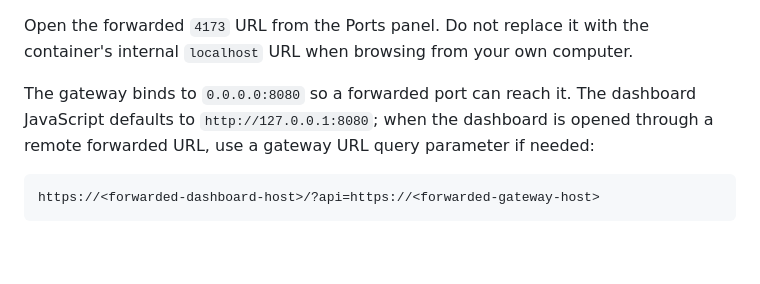
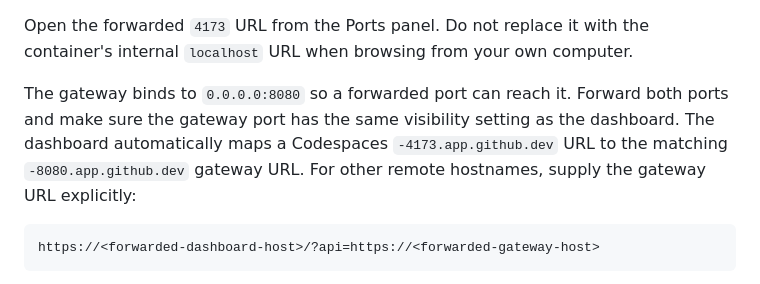
Before and after one commit to konwxmecom/distributed-kv-store, a Markdown page: TEST_SETUP.md, the part around the change. GitHub-like rendering; blank space fills up the shorter version.

````diff
--- a/TEST_SETUP.md
+++ b/TEST_SETUP.md
@@ -302,7 +302,7 @@ In VS Code, open the **Ports** panel and forward ports:
 
 Open the forwarded `4173` URL from the Ports panel. Do not replace it with the container's internal `localhost` URL when browsing from your own computer.
 
-The gateway binds to `0.0.0.0:8080` so a forwarded port can reach it. The dashboard JavaScript defaults to `http://127.0.0.1:8080`; when the dashboard is opened through a remote forwarded URL, use a gateway URL query parameter if needed:
+The gateway binds to `0.0.0.0:8080` so a forwarded port can reach it. Forward both ports and make sure the gateway port has the same visibility setting as the dashboard. The dashboard automatically maps a Codespaces `-4173.app.github.dev` URL to the matching `-8080.app.github.dev` gateway URL. For other remote hostnames, supply the gateway URL explicitly:
 
 ```text
 https://<forwarded-dashboard-host>/?api=https://<forwarded-gateway-host>
````
Also changed, not shown: README.md (+2 -0 lines).
